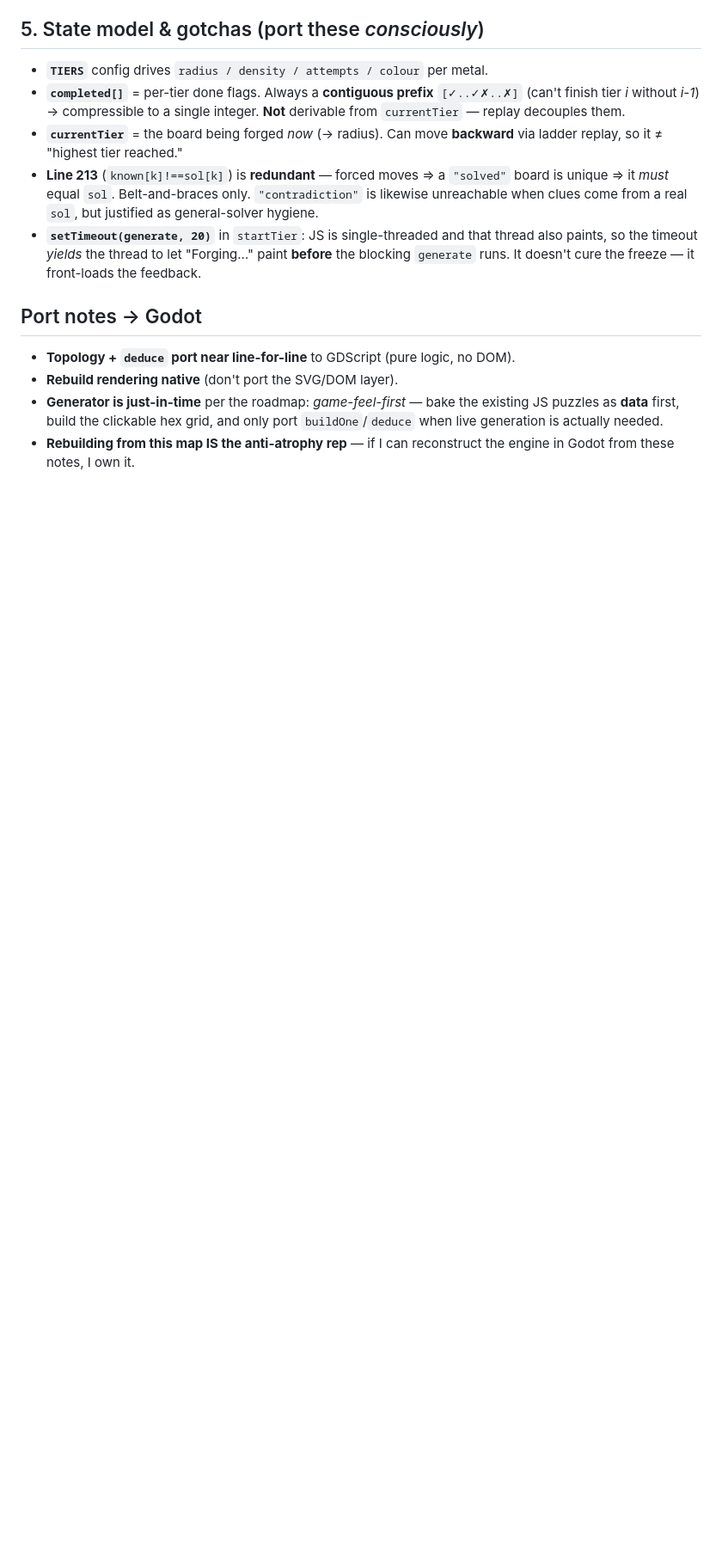
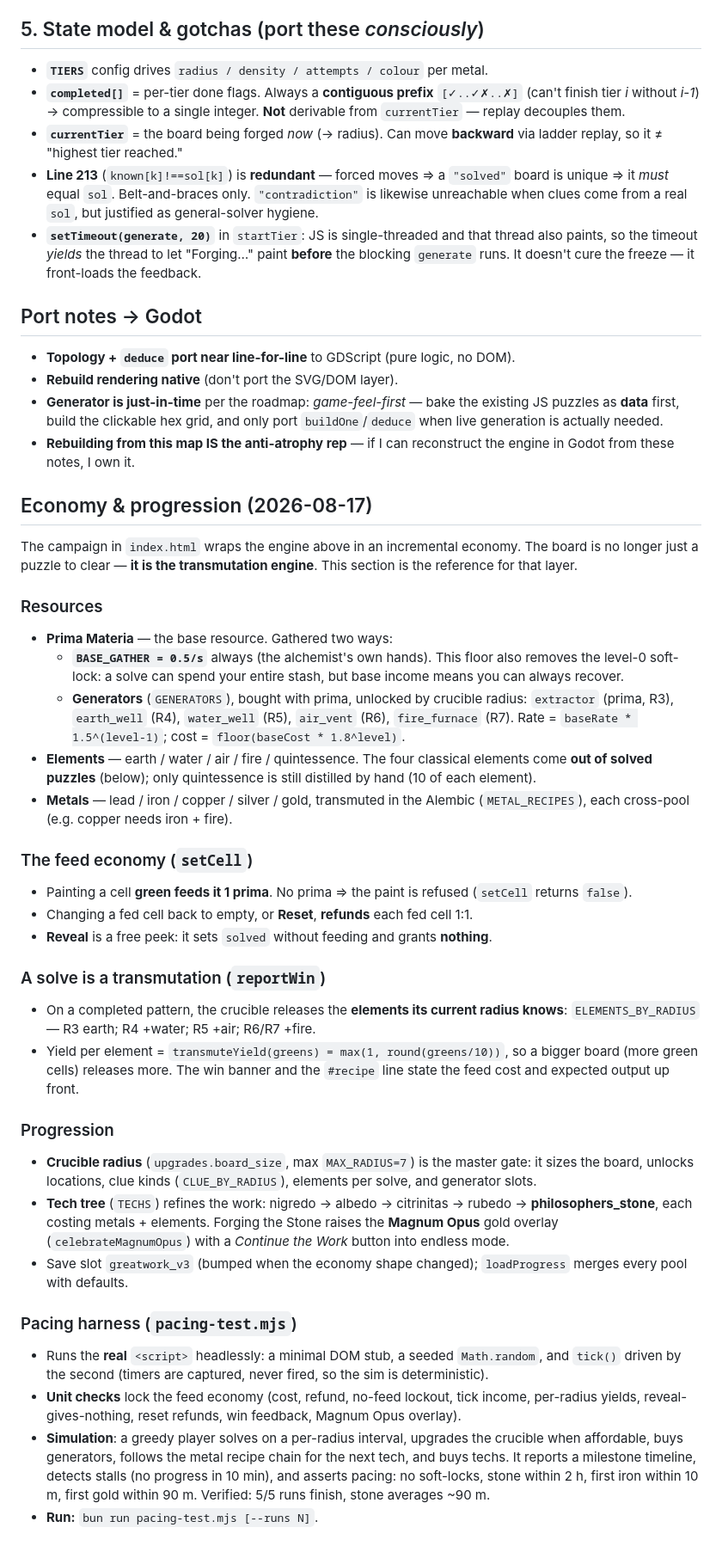
Before and after one commit to vnmdev/hexalch, a Markdown page: ENGINE_NOTES.md, the part around the change. Shown at 86% size. Rendered like a GitHub page; blank space fills up the shorter version.

Commit message:
docs: document the economy, feed model, and pacing harness
Adds an 'Economy & progression' section to ENGINE_NOTES.md covering
resources, the prima feed/refund model, per-radius transmutation
yields, the crucible/tech progression, the save slot bump, and how to
run the pacing harness.

```diff
--- a/ENGINE_NOTES.md
+++ b/ENGINE_NOTES.md
@@ -61,3 +61,68 @@ Trace a puzzle from "click a tier" down to "two cells get force-flagged green,"
 - **Rebuild rendering native** (don't port the SVG/DOM layer).
 - **Generator is just-in-time** per the roadmap: *game-feel-first* — bake the existing JS puzzles as **data** first, build the clickable hex grid, and only port `buildOne`/`deduce` when live generation is actually needed.
 - **Rebuilding from this map IS the anti-atrophy rep** — if I can reconstruct the engine in Godot from these notes, I own it.
+
+## Economy & progression (2026-08-17)
+
+The campaign in `index.html` wraps the engine above in an incremental
+economy. The board is no longer just a puzzle to clear — **it is the
+transmutation engine**. This section is the reference for that layer.
+
+### Resources
+- **Prima Materia** — the base resource. Gathered two ways:
+  - **`BASE_GATHER = 0.5/s`** always (the alchemist's own hands). This
+    floor also removes the level-0 soft-lock: a solve can spend your
+    entire stash, but base income means you can always recover.
+  - **Generators** (`GENERATORS`), bought with prima, unlocked by
+    crucible radius: `extractor` (prima, R3), `earth_well` (R4),
+    `water_well` (R5), `air_vent` (R6), `fire_furnace` (R7). Rate =
+    `baseRate * 1.5^(level-1)`; cost = `floor(baseCost * 1.8^level)`.
+- **Elements** — earth / water / air / fire / quintessence. The four
+  classical elements come **out of solved puzzles** (below); only
+  quintessence is still distilled by hand (10 of each element).
+- **Metals** — lead / iron / copper / silver / gold, transmuted in the
+  Alembic (`METAL_RECIPES`), each cross-pool (e.g. copper needs iron +
+  fire).
+
+### The feed economy (`setCell`)
+- Painting a cell **green feeds it 1 prima**. No prima ⇒ the paint is
+  refused (`setCell` returns `false`).
+- Changing a fed cell back to empty, or **Reset**, **refunds** each fed
+  cell 1:1.
+- **Reveal** is a free peek: it sets `solved` without feeding and
+  grants **nothing**.
+
+### A solve is a transmutation (`reportWin`)
+- On a completed pattern, the crucible releases the **elements its
+  current radius knows**: `ELEMENTS_BY_RADIUS` — R3 earth; R4 +water;
+  R5 +air; R6/R7 +fire.
+- Yield per element = `transmuteYield(greens) = max(1, round(greens/10))`,
+  so a bigger board (more green cells) releases more. The win banner and
+  the `#recipe` line state the feed cost and expected output up front.
+
+### Progression
+- **Crucible radius** (`upgrades.board_size`, max `MAX_RADIUS=7`) is the
+  master gate: it sizes the board, unlocks locations, clue kinds
+  (`CLUE_BY_RADIUS`), elements per solve, and generator slots.
+- **Tech tree** (`TECHS`) refines the work: nigredo → albedo →
+  citrinitas → rubedo → **philosophers_stone**, each costing metals +
+  elements. Forging the Stone raises the **Magnum Opus** gold overlay
+  (`celebrateMagnumOpus`) with a *Continue the Work* button into endless
+  mode.
+- Save slot `greatwork_v3` (bumped when the economy shape changed);
+  `loadProgress` merges every pool with defaults.
+
+### Pacing harness (`pacing-test.mjs`)
+- Runs the **real** `<script>` headlessly: a minimal DOM stub, a seeded
+  `Math.random`, and `tick()` driven by the second (timers are captured,
+  never fired, so the sim is deterministic).
+- **Unit checks** lock the feed economy (cost, refund, no-feed lockout,
+  tick income, per-radius yields, reveal-gives-nothing, reset refunds,
+  win feedback, Magnum Opus overlay).
+- **Simulation**: a greedy player solves on a per-radius interval,
+  upgrades the crucible when affordable, buys generators, follows the
+  metal recipe chain for the next tech, and buys techs. It reports a
+  milestone timeline, detects stalls (no progress in 10 min), and asserts
+  pacing: no soft-locks, stone within 2 h, first iron within 10 m, first
+  gold within 90 m. Verified: 5/5 runs finish, stone averages ~90 m.
+- **Run:** `bun run pacing-test.mjs [--runs N]`.
```
